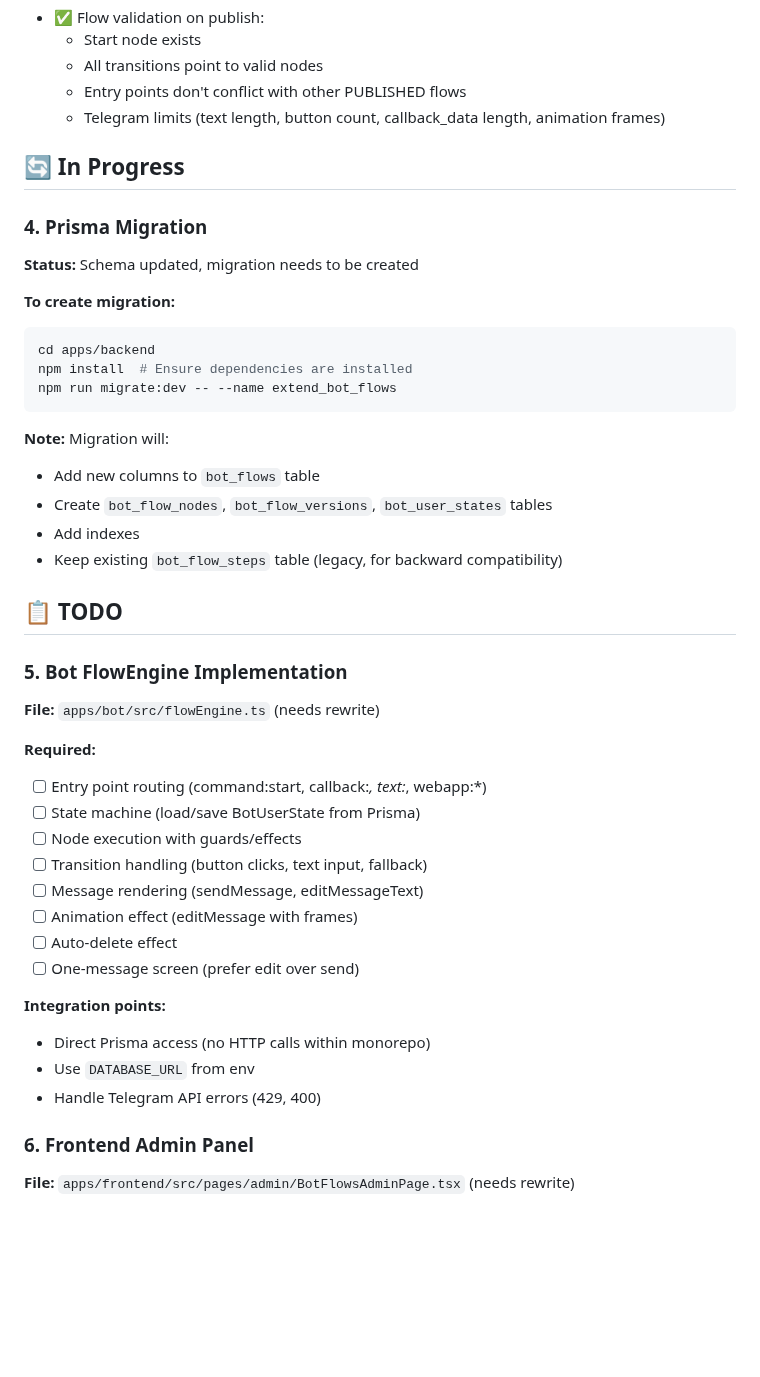
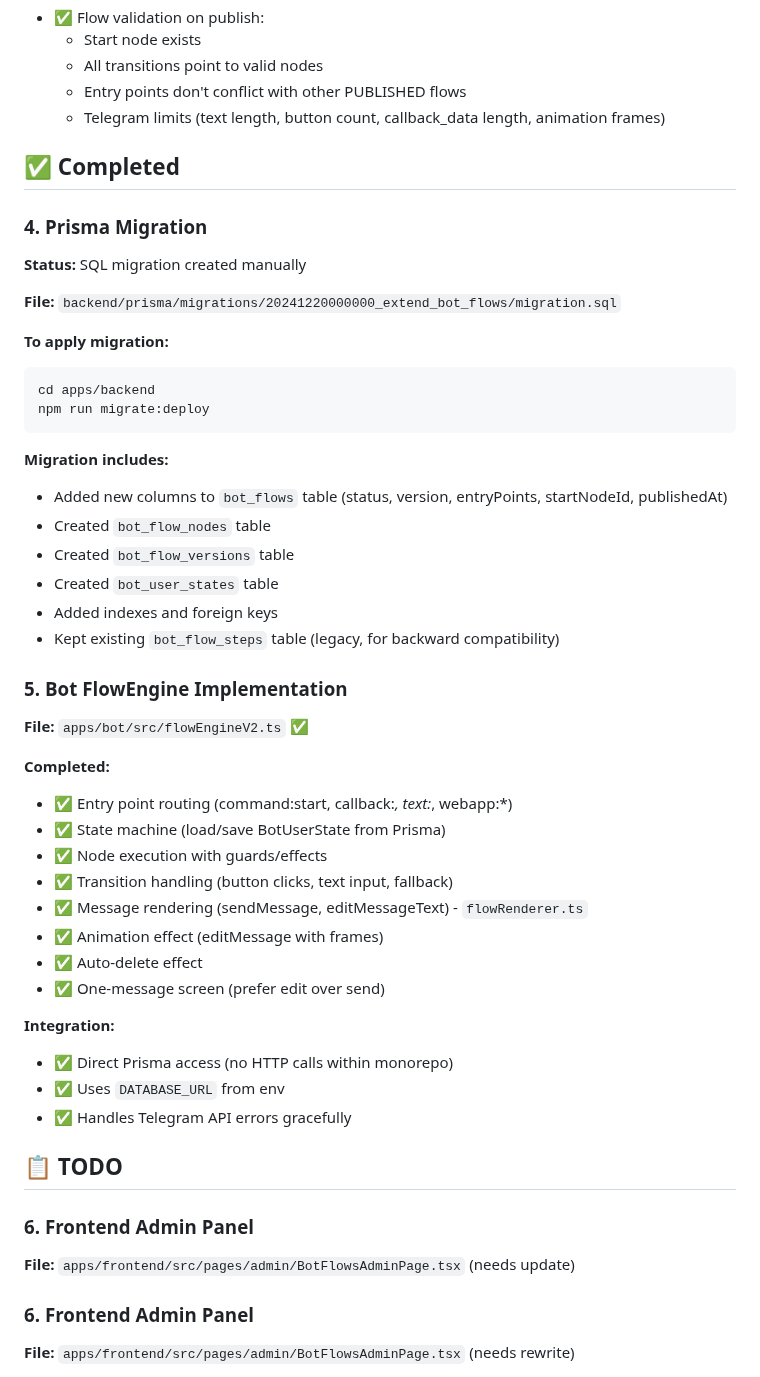
Before and after one commit to ASEKDstore/asked_store, a Markdown page: apps/BOT_FLOWS_IMPLEMENTATION.md, the part around the change. Rendered like a GitHub page; blank space fills up the shorter version.

Commit message:
docs: update Bot Flows implementation status - FlowEngine V2 completed

````diff
--- a/apps/BOT_FLOWS_IMPLEMENTATION.md
+++ b/apps/BOT_FLOWS_IMPLEMENTATION.md
@@ -43,43 +43,49 @@
   - Entry points don't conflict with other PUBLISHED flows
   - Telegram limits (text length, button count, callback_data length, animation frames)
 
-## 🔄 In Progress
+## ✅ Completed
 
 ### 4. Prisma Migration
-**Status:** Schema updated, migration needs to be created
+**Status:** SQL migration created manually
 
-**To create migration:**
+**File:** `backend/prisma/migrations/20241220000000_extend_bot_flows/migration.sql`
+
+**To apply migration:**
 ```bash
 cd apps/backend
-npm install  # Ensure dependencies are installed
-npm run migrate:dev -- --name extend_bot_flows
+npm run migrate:deploy
 ```
 
-**Note:** Migration will:
-- Add new columns to `bot_flows` table
-- Create `bot_flow_nodes`, `bot_flow_versions`, `bot_user_states` tables
-- Add indexes
-- Keep existing `bot_flow_steps` table (legacy, for backward compatibility)
+**Migration includes:**
+- Added new columns to `bot_flows` table (status, version, entryPoints, startNodeId, publishedAt)
+- Created `bot_flow_nodes` table
+- Created `bot_flow_versions` table
+- Created `bot_user_states` table
+- Added indexes and foreign keys
+- Kept existing `bot_flow_steps` table (legacy, for backward compatibility)
+
+### 5. Bot FlowEngine Implementation
+**File:** `apps/bot/src/flowEngineV2.ts` ✅
+
+**Completed:**
+- ✅ Entry point routing (command:start, callback:*, text:*, webapp:*)
+- ✅ State machine (load/save BotUserState from Prisma)
+- ✅ Node execution with guards/effects
+- ✅ Transition handling (button clicks, text input, fallback)
+- ✅ Message rendering (sendMessage, editMessageText) - `flowRenderer.ts`
+- ✅ Animation effect (editMessage with frames)
+- ✅ Auto-delete effect
+- ✅ One-message screen (prefer edit over send)
+
+**Integration:**
+- ✅ Direct Prisma access (no HTTP calls within monorepo)
+- ✅ Uses `DATABASE_URL` from env
+- ✅ Handles Telegram API errors gracefully
 
 ## 📋 TODO
 
-### 5. Bot FlowEngine Implementation
-**File:** `apps/bot/src/flowEngine.ts` (needs rewrite)
-
-**Required:**
-- [ ] Entry point routing (command:start, callback:*, text:*, webapp:*)
-- [ ] State machine (load/save BotUserState from Prisma)
-- [ ] Node execution with guards/effects
-- [ ] Transition handling (button clicks, text input, fallback)
-- [ ] Message rendering (sendMessage, editMessageText)
-- [ ] Animation effect (editMessage with frames)
-- [ ] Auto-delete effect
-- [ ] One-message screen (prefer edit over send)
-
-**Integration points:**
-- Direct Prisma access (no HTTP calls within monorepo)
-- Use `DATABASE_URL` from env
-- Handle Telegram API errors (429, 400)
+### 6. Frontend Admin Panel
+**File:** `apps/frontend/src/pages/admin/BotFlowsAdminPage.tsx` (needs update)
 
 ### 6. Frontend Admin Panel
 **File:** `apps/frontend/src/pages/admin/BotFlowsAdminPage.tsx` (needs rewrite)
````
